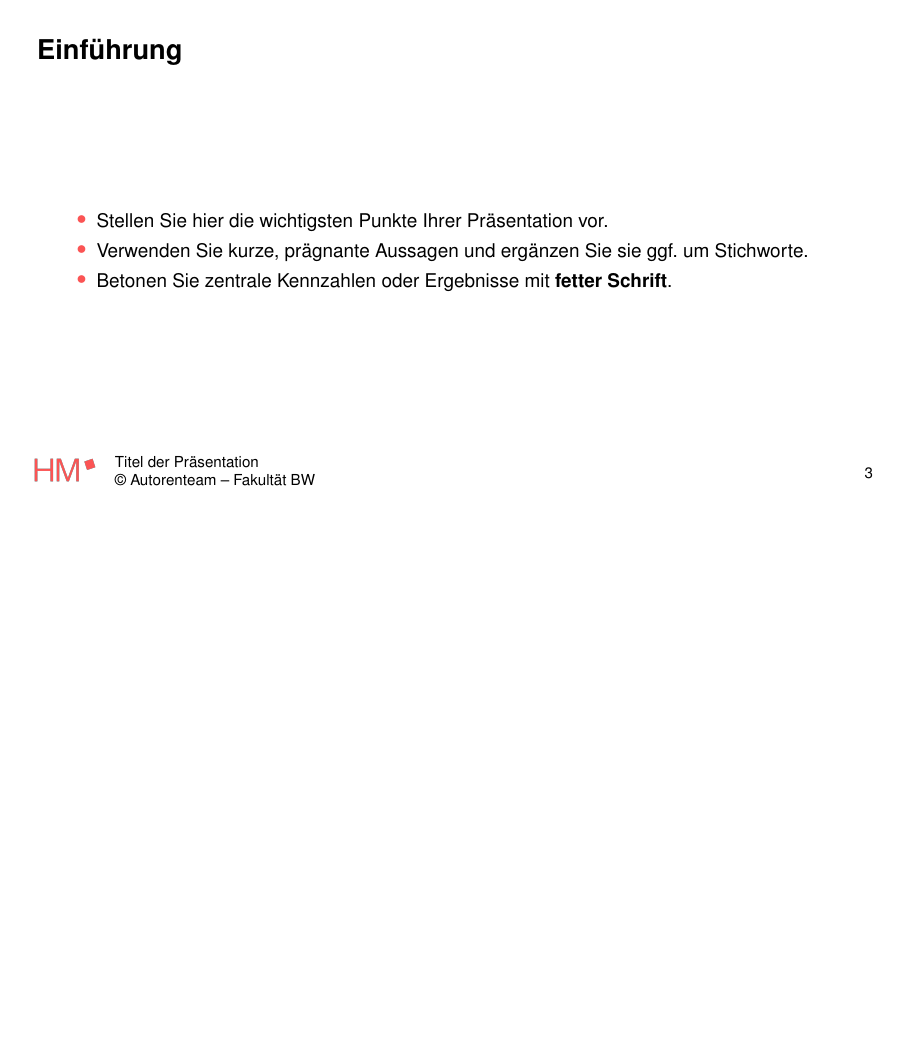
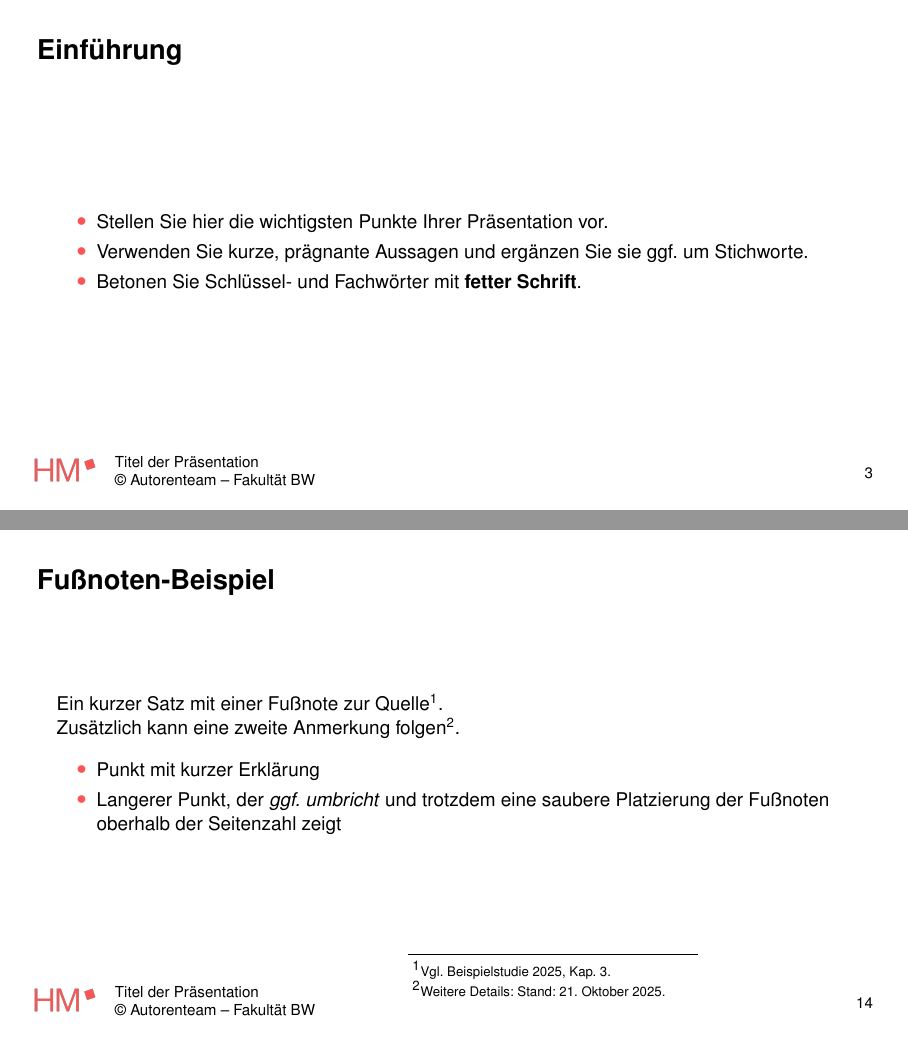
Before and after one commit to SebiShepherd/hm-latex-beamer-template, LaTeX slides (main.tex): page 3 of 26 before the commit and pages 3 and 14 of 27 after it, the two joined at a grey line, the shorter picture padded with empty space. Compiled offline with pdfLaTeX.

Commit message:
Update footnote section in main.tex: add example footnotes and adjust content structure

```diff
--- a/main.tex
+++ b/main.tex
@@ -60,7 +62,7 @@
 \begin{itemize}
   \item Stellen Sie hier die wichtigsten Punkte Ihrer Präsentation vor.
   \item Verwenden Sie kurze, prägnante Aussagen und ergänzen Sie sie ggf. um Stichworte.
-  \item Betonen Sie zentrale Kennzahlen oder Ergebnisse mit \textbf{fetter Schrift}.
+  \item Betonen Sie Schlüssel- und Fachwörter mit \textbf{fetter Schrift}.
 \end{itemize}
 \end{frame}
 
@@ -206,6 +208,19 @@
   \item Implementation und Testing
   \item Roll-out und Dokumentation
 \end{enumerate}
+\end{frame}
+
+\section{Fu\ss{}noten}
+\begin{frame}{Fu\ss{}noten-Beispiel}
+Ein kurzer Satz mit einer Fu\ss{}note zur Quelle\footnote{Vgl. Beispielstudie 2025, Kap. 3.}. \\
+Zus\"atzlich kann eine zweite Anmerkung folgen\footnote{Weitere Details: Stand: \today.}.
+
+\vspace{0.5\baselineskip}
+\begin{itemize}
+  \item Punkt mit kurzer Erkl\"arung
+  \item Langerer Punkt, der \textit{ggf. umbricht} und trotzdem eine saubere
+  Platzierung der Fu\ss{}noten oberhalb der Seitenzahl zeigt
+\end{itemize}
 \end{frame}
 
 \begin{frame}{Verschachtelte Listen}
```
Also changed, not shown: main.pdf, main.tex (2 more changed lines).
